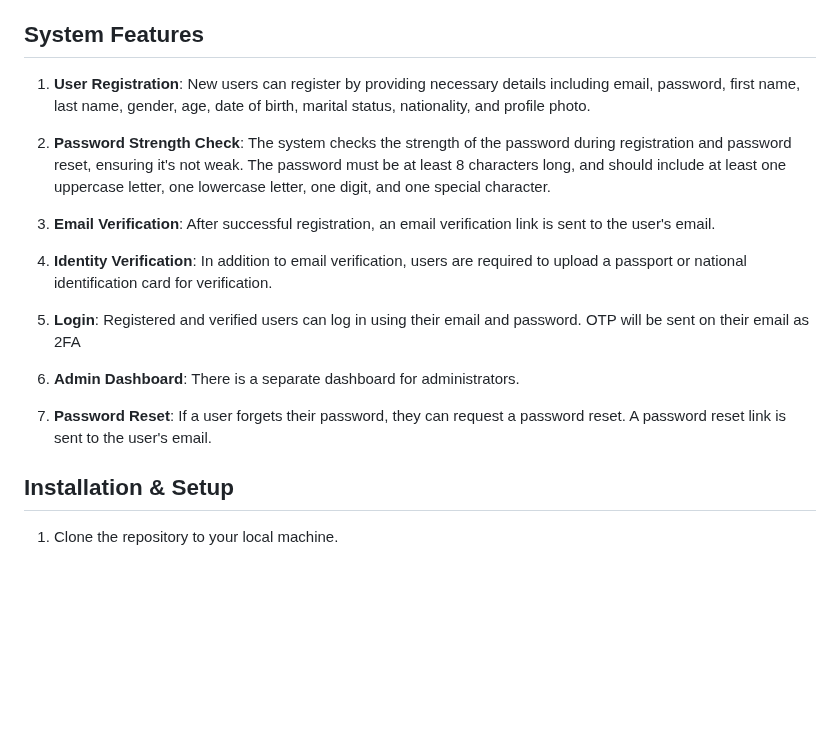
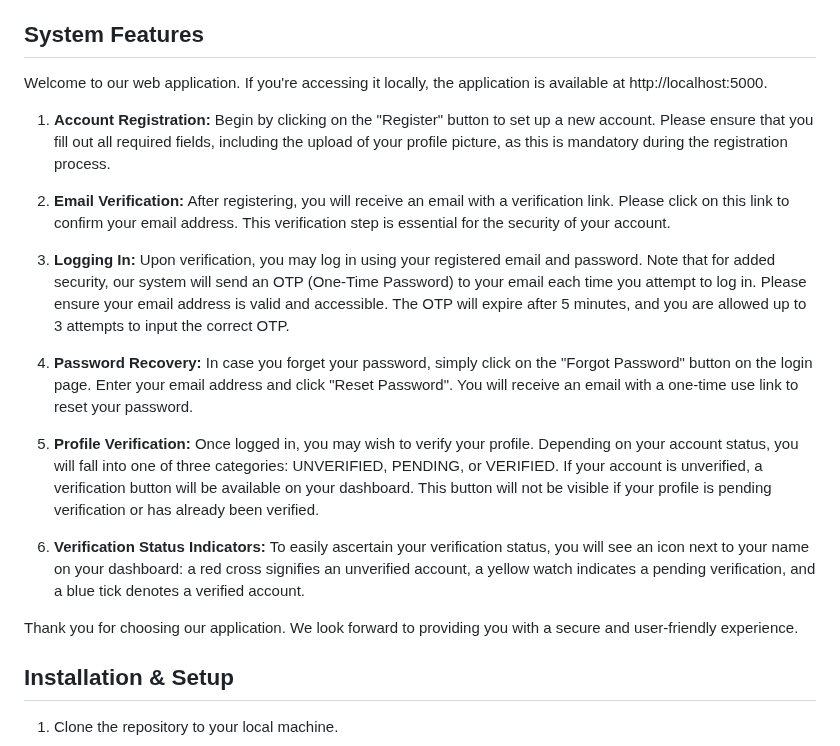
Before and after one commit to SBertrand-47/usermanagement, a Markdown page: README.md, the part around the change. GitHub-like rendering; blank space fills up the shorter version.

```diff
--- a/README.md
+++ b/README.md
@@ -19,19 +19,21 @@ Our User Registration and Authentication System is a secure and robust solution
 
 ## System Features
 
-1. **User Registration**: New users can register by providing necessary details including email, password, first name, last name, gender, age, date of birth, marital status, nationality, and profile photo.
+Welcome to our web application. If you're accessing it locally, the application is available at http://localhost:5000.
 
-2. **Password Strength Check**: The system checks the strength of the password during registration and password reset, ensuring it's not weak. The password must be at least 8 characters long, and should include at least one uppercase letter, one lowercase letter, one digit, and one special character.
+1. **Account Registration:** Begin by clicking on the "Register" button to set up a new account. Please ensure that you fill out all required fields, including the upload of your profile picture, as this is mandatory during the registration process.
 
-3. **Email Verification**: After successful registration, an email verification link is sent to the user's email.
+2. **Email Verification:** After registering, you will receive an email with a verification link. Please click on this link to confirm your email address. This verification step is essential for the security of your account.
 
-4. **Identity Verification**: In addition to email verification, users are required to upload a passport or national identification card for verification.
+3. **Logging In:** Upon verification, you may log in using your registered email and password. Note that for added security, our system will send an OTP (One-Time Password) to your email each time you attempt to log in. Please ensure your email address is valid and accessible. The OTP will expire after 5 minutes, and you are allowed up to 3 attempts to input the correct OTP.
 
-5. **Login**: Registered and verified users can log in using their email and password. OTP will be sent on their email as 2FA
+4. **Password Recovery:** In case you forget your password, simply click on the "Forgot Password" button on the login page. Enter your email address and click "Reset Password". You will receive an email with a one-time use link to reset your password.
 
-6. **Admin Dashboard**: There is a separate dashboard for administrators.
+5. **Profile Verification:** Once logged in, you may wish to verify your profile. Depending on your account status, you will fall into one of three categories: UNVERIFIED, PENDING, or VERIFIED. If your account is unverified, a verification button will be available on your dashboard. This button will not be visible if your profile is pending verification or has already been verified.
 
-7. **Password Reset**: If a user forgets their password, they can request a password reset. A password reset link is sent to the user's email.
+6. **Verification Status Indicators:** To easily ascertain your verification status, you will see an icon next to your name on your dashboard: a red cross signifies an unverified account, a yellow watch indicates a pending verification, and a blue tick denotes a verified account.
+
+Thank you for choosing our application. We look forward to providing you with a secure and user-friendly experience.
 
 ## Installation & Setup
 
```
